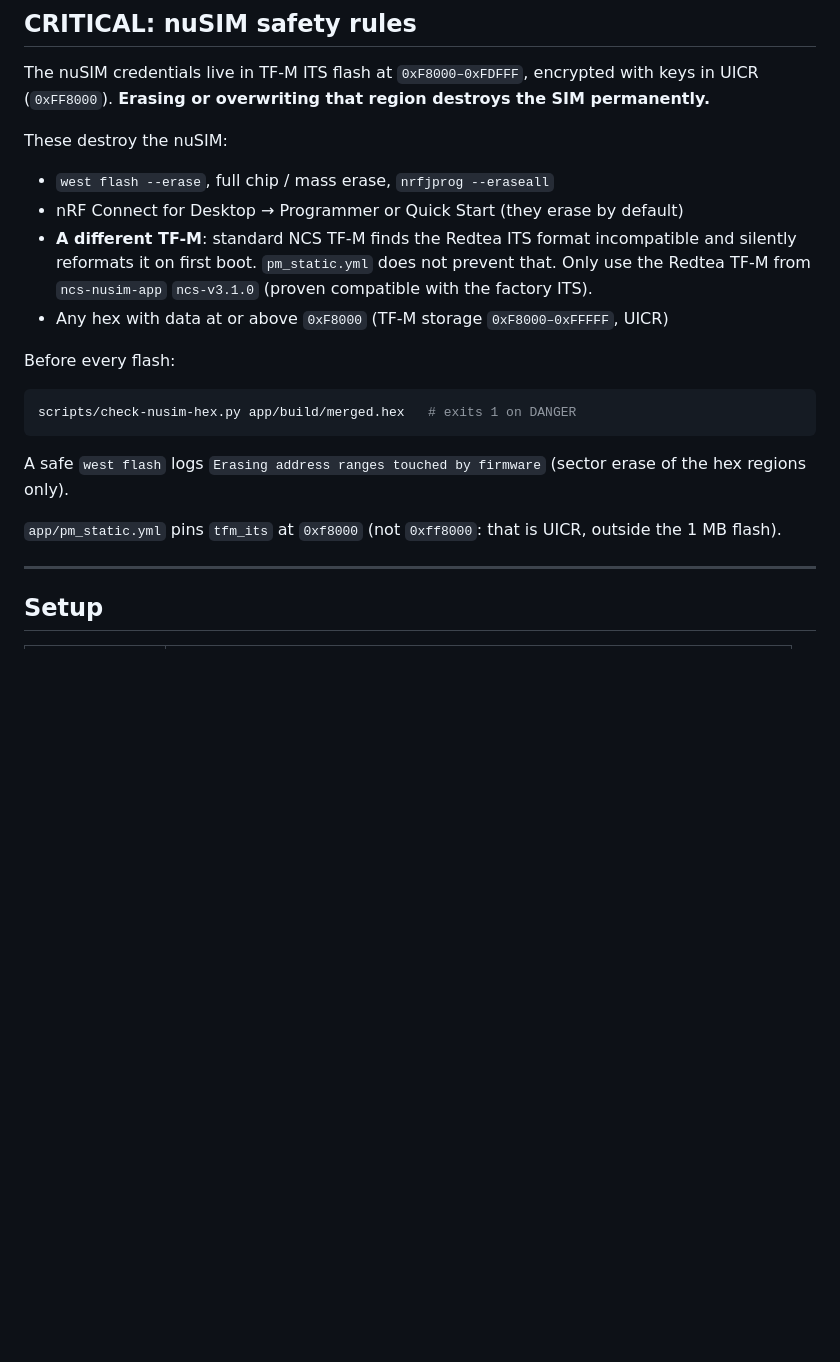
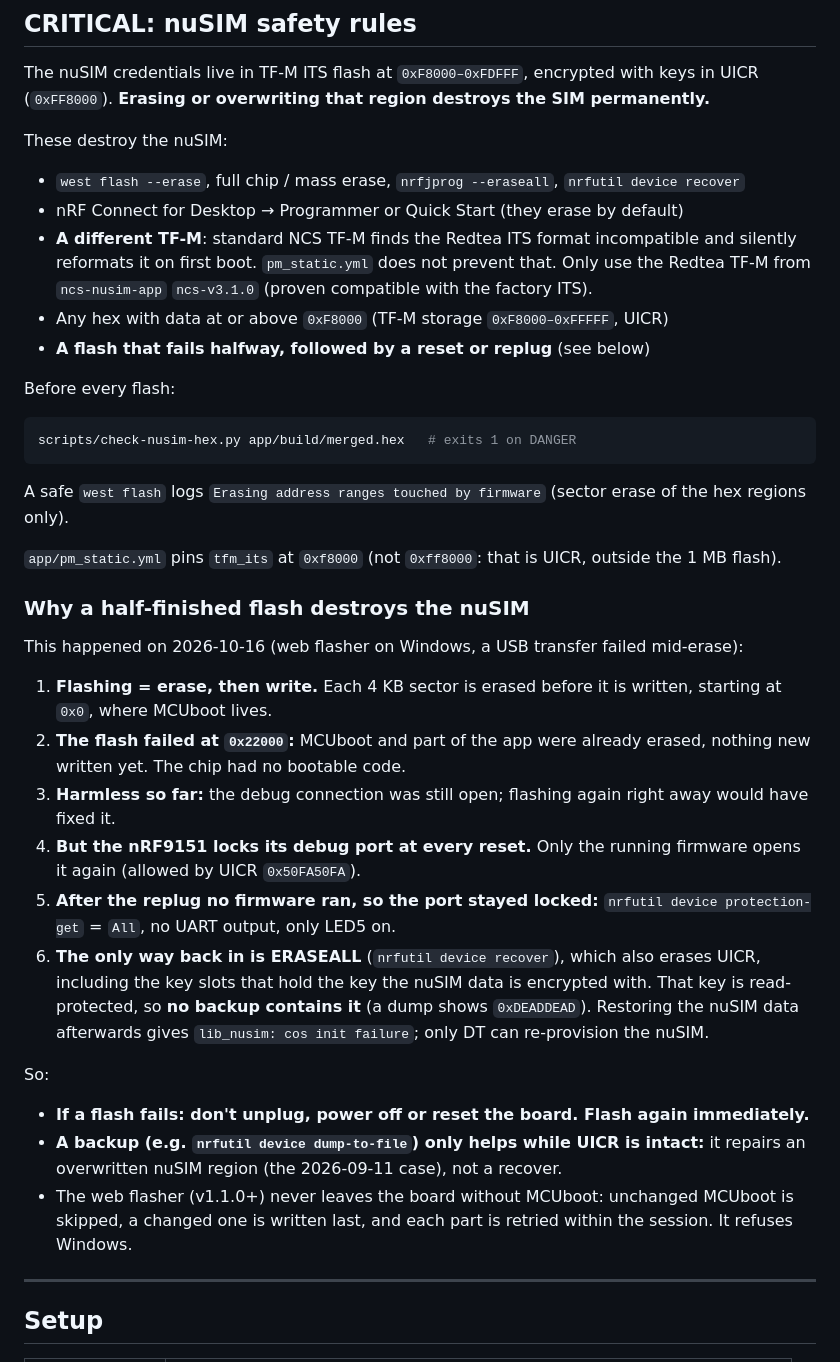
Before and after one commit to exein-io/electronica-dt-workshop, a Markdown page: README.md, the part around the change. Drawn GitHub-style; blank space fills up the shorter version.

Commit message:
README: why a half-finished flash destroys the nuSIM
Co-Authored-By: Claude Opus 5.5 <noreply@anthropic.com>

````diff
--- a/README.md
+++ b/README.md
@@ -27,10 +27,11 @@ Button 2 ─▶ heap burst ─▶ HEAP_LOW policy ─▶ POST /zephyr/threats (m
 The nuSIM credentials live in TF-M ITS flash at `0xF8000–0xFDFFF`, encrypted with keys in UICR (`0xFF8000`). **Erasing or overwriting that region destroys the SIM permanently.**
 
 These destroy the nuSIM:
-- `west flash --erase`, full chip / mass erase, `nrfjprog --eraseall`
+- `west flash --erase`, full chip / mass erase, `nrfjprog --eraseall`, `nrfutil device recover`
 - nRF Connect for Desktop → Programmer or Quick Start (they erase by default)
 - **A different TF-M**: standard NCS TF-M finds the Redtea ITS format incompatible and silently reformats it on first boot. `pm_static.yml` does not prevent that. Only use the Redtea TF-M from `ncs-nusim-app` `ncs-v3.1.0` (proven compatible with the factory ITS).
 - Any hex with data at or above `0xF8000` (TF-M storage `0xF8000–0xFFFFF`, UICR)
+- **A flash that fails halfway, followed by a reset or replug** (see below)
 
 Before every flash:
 ```bash
@@ -39,6 +40,22 @@ scripts/check-nusim-hex.py app/build/merged.hex   # exits 1 on DANGER
 A safe `west flash` logs `Erasing address ranges touched by firmware` (sector erase of the hex regions only).
 
 `app/pm_static.yml` pins `tfm_its` at `0xf8000` (not `0xff8000`: that is UICR, outside the 1 MB flash).
+
+### Why a half-finished flash destroys the nuSIM
+
+This happened on 2026-10-16 (web flasher on Windows, a USB transfer failed mid-erase):
+
+1. **Flashing = erase, then write.** Each 4 KB sector is erased before it is written, starting at `0x0`, where MCUboot lives.
+2. **The flash failed at `0x22000`:** MCUboot and part of the app were already erased, nothing new written yet. The chip had no bootable code.
+3. **Harmless so far:** the debug connection was still open; flashing again right away would have fixed it.
+4. **But the nRF9151 locks its debug port at every reset.** Only the running firmware opens it again (allowed by UICR `0x50FA50FA`).
+5. **After the replug no firmware ran, so the port stayed locked:** `nrfutil device protection-get` = `All`, no UART output, only LED5 on.
+6. **The only way back in is ERASEALL** (`nrfutil device recover`), which also erases UICR, including the key slots that hold the key the nuSIM data is encrypted with. That key is read-protected, so **no backup contains it** (a dump shows `0xDEADDEAD`). Restoring the nuSIM data afterwards gives `lib_nusim: cos init failure`; only DT can re-provision the nuSIM.
+
+So:
+- **If a flash fails: don't unplug, power off or reset the board. Flash again immediately.**
+- **A backup (e.g. `nrfutil device dump-to-file`) only helps while UICR is intact:** it repairs an overwritten nuSIM region (the 2026-09-11 case), not a recover.
+- The web flasher (v1.1.0+) never leaves the board without MCUboot: unchanged MCUboot is skipped, a changed one is written last, and each part is retried within the session. It refuses Windows.
 
 ---
 
````
